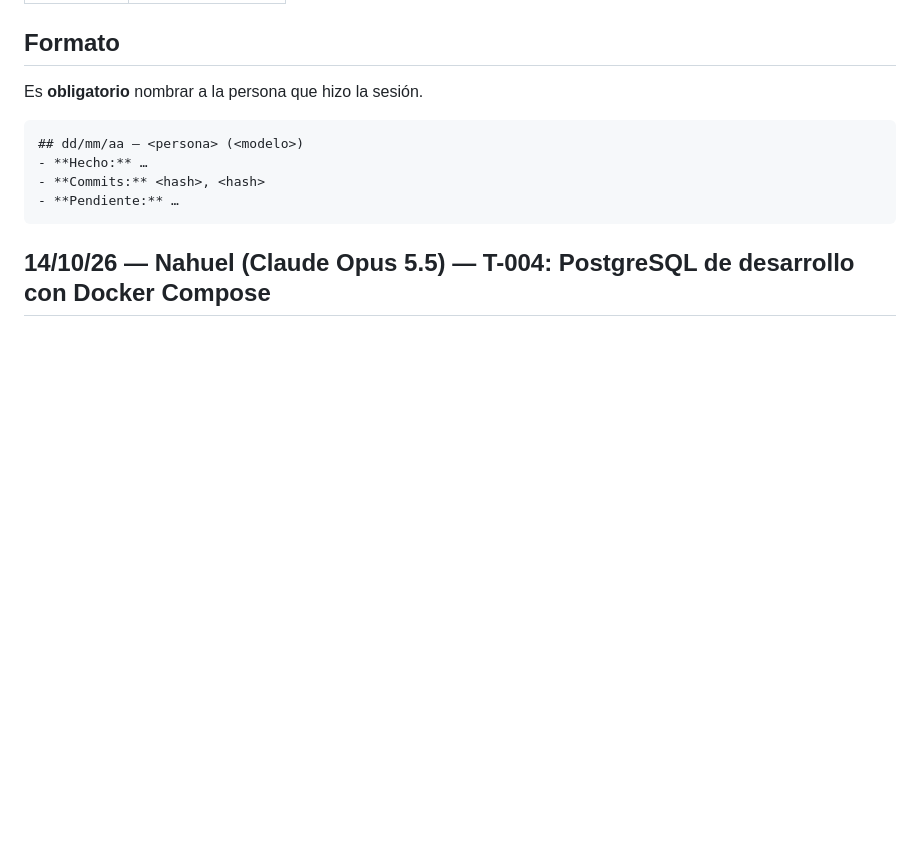
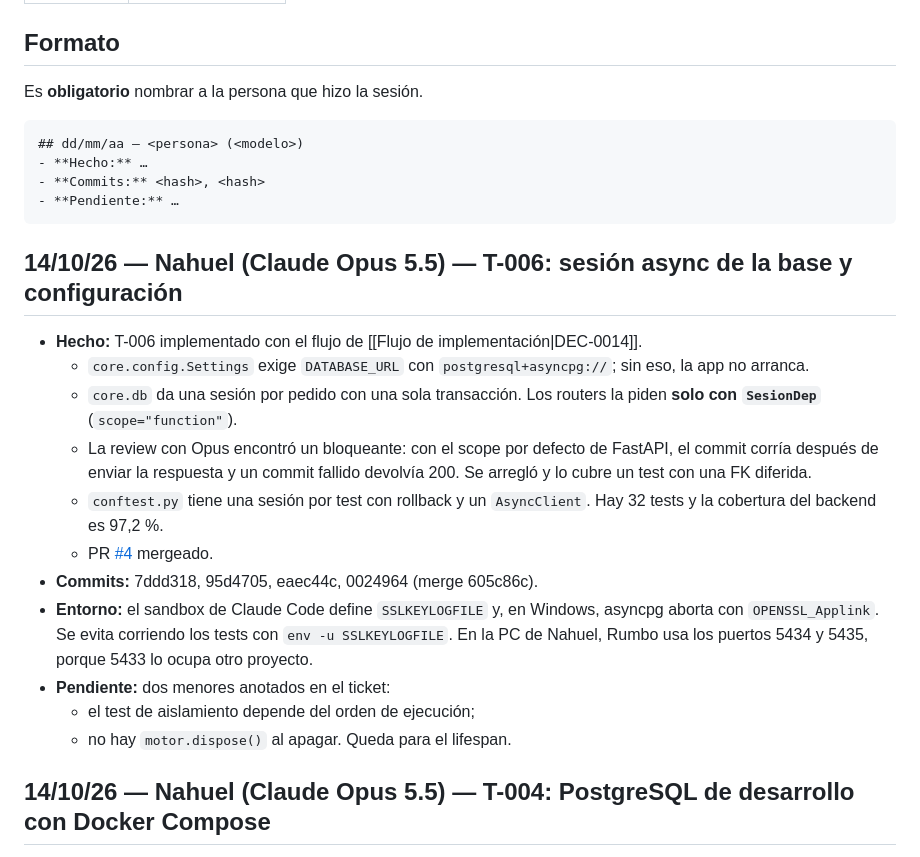
Before and after one commit to FranLuciano04/Vault-Rumbo, a Markdown page: 00-Inicio/Bitácora de sesiones.md, the part around the change. Rendered like a GitHub page; blank space fills up the shorter version.

Commit message:
Bitácora: T-006 implementado y mergeado
Co-Authored-By: Claude Opus 5.5 <noreply@anthropic.com>

````diff
--- a/00-Inicio/Bitácora de sesiones.md
+++ b/00-Inicio/Bitácora de sesiones.md
@@ -29,6 +29,19 @@ Es **obligatorio** nombrar a la persona que hizo la sesión.
 - **Commits:** <hash>, <hash>
 - **Pendiente:** …
 ```
+
+## 14/10/26 — Nahuel (Claude Opus 5.5) — T-006: sesión async de la base y configuración
+- **Hecho:** T-006 implementado con el flujo de [[Flujo de implementación|DEC-0014]].
+  - `core.config.Settings` exige `DATABASE_URL` con `postgresql+asyncpg://`; sin eso, la app no arranca.
+  - `core.db` da una sesión por pedido con una sola transacción. Los routers la piden **solo con `SesionDep`** (`scope="function"`).
+  - La review con Opus encontró un bloqueante: con el scope por defecto de FastAPI, el commit corría después de enviar la respuesta y un commit fallido devolvía 200. Se arregló y lo cubre un test con una FK diferida.
+  - `conftest.py` tiene una sesión por test con rollback y un `AsyncClient`. Hay 32 tests y la cobertura del backend es 97,2 %.
+  - PR [#4](https://github.com/FranLuciano04/Vault-Rumbo/pull/4) mergeado.
+- **Commits:** 7ddd318, 95d4705, eaec44c, 0024964 (merge 605c86c).
+- **Entorno:** el sandbox de Claude Code define `SSLKEYLOGFILE` y, en Windows, asyncpg aborta con `OPENSSL_Applink`. Se evita corriendo los tests con `env -u SSLKEYLOGFILE`. En la PC de Nahuel, Rumbo usa los puertos 5434 y 5435, porque 5433 lo ocupa otro proyecto.
+- **Pendiente:** dos menores anotados en el ticket:
+  - el test de aislamiento depende del orden de ejecución;
+  - no hay `motor.dispose()` al apagar. Queda para el lifespan.
 
 ## 14/10/26 — Nahuel (Claude Opus 5.5) — T-004: PostgreSQL de desarrollo con Docker Compose
 - **Hecho:** T-004 implementado con el flujo de [[Flujo de implementación|DEC-0014]]. `src/docker-compose.dev.yml` con dos `postgres:18`: dev en 5432, con volumen, y test en 5433, en `tmpfs`. Escuchan solo en 127.0.0.1 y toman las credenciales obligatorias de `src/.env` (plantilla `src/.env.example`). `src/backend/.env.example` trae `DATABASE_URL` y `TEST_DATABASE_URL`. Los puertos se pueden cambiar con `RUMBO_DEV_PORT` y `RUMBO_TEST_PORT`, porque en la PC de Nahuel 5432 y 5433 estaban ocupados. La review con Opus dejó 3 hallazgos menores, todos arreglados (entre ellos, el healthcheck ahora va por TCP). PR [#3](https://github.com/FranLuciano04/Vault-Rumbo/pull/3) mergeado.
````
